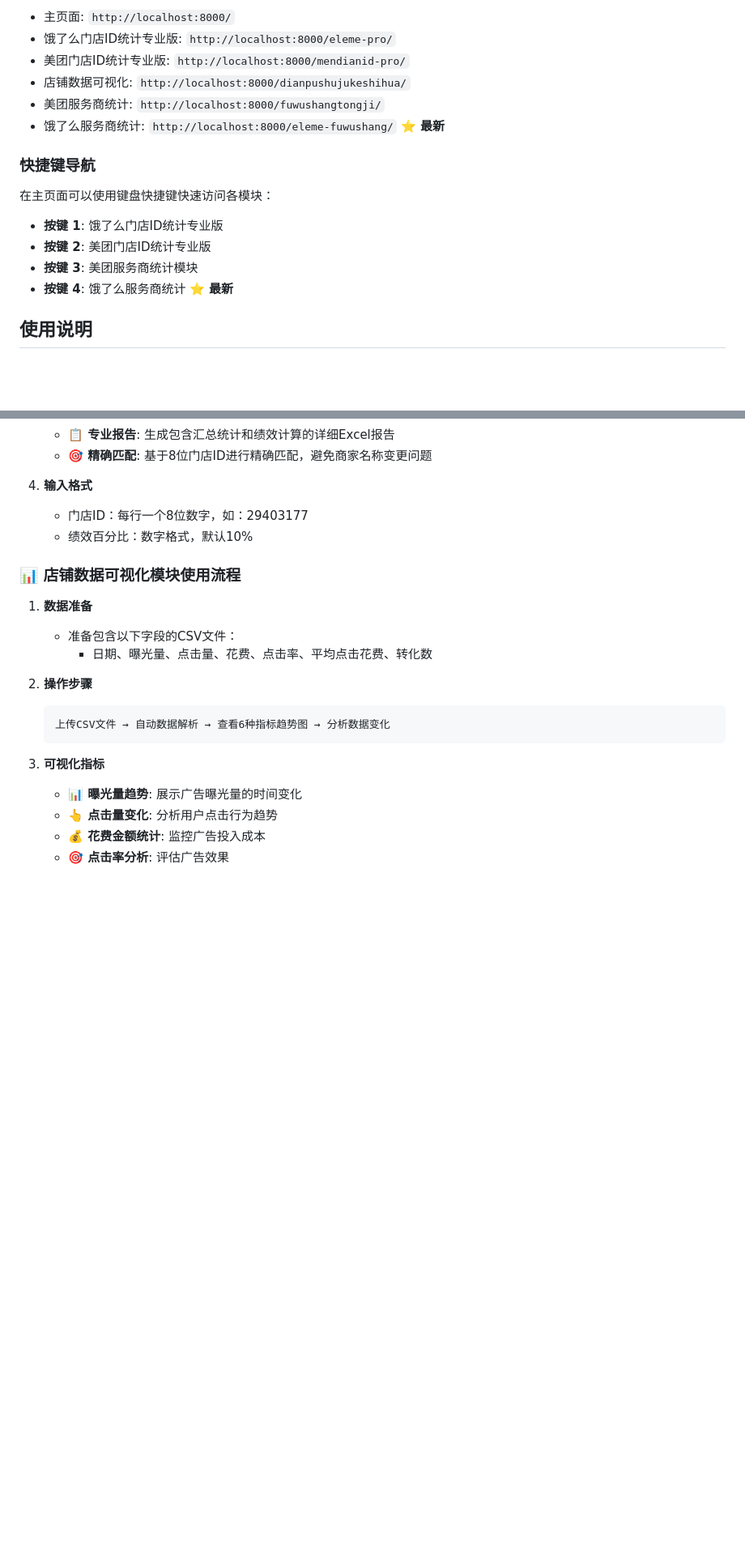
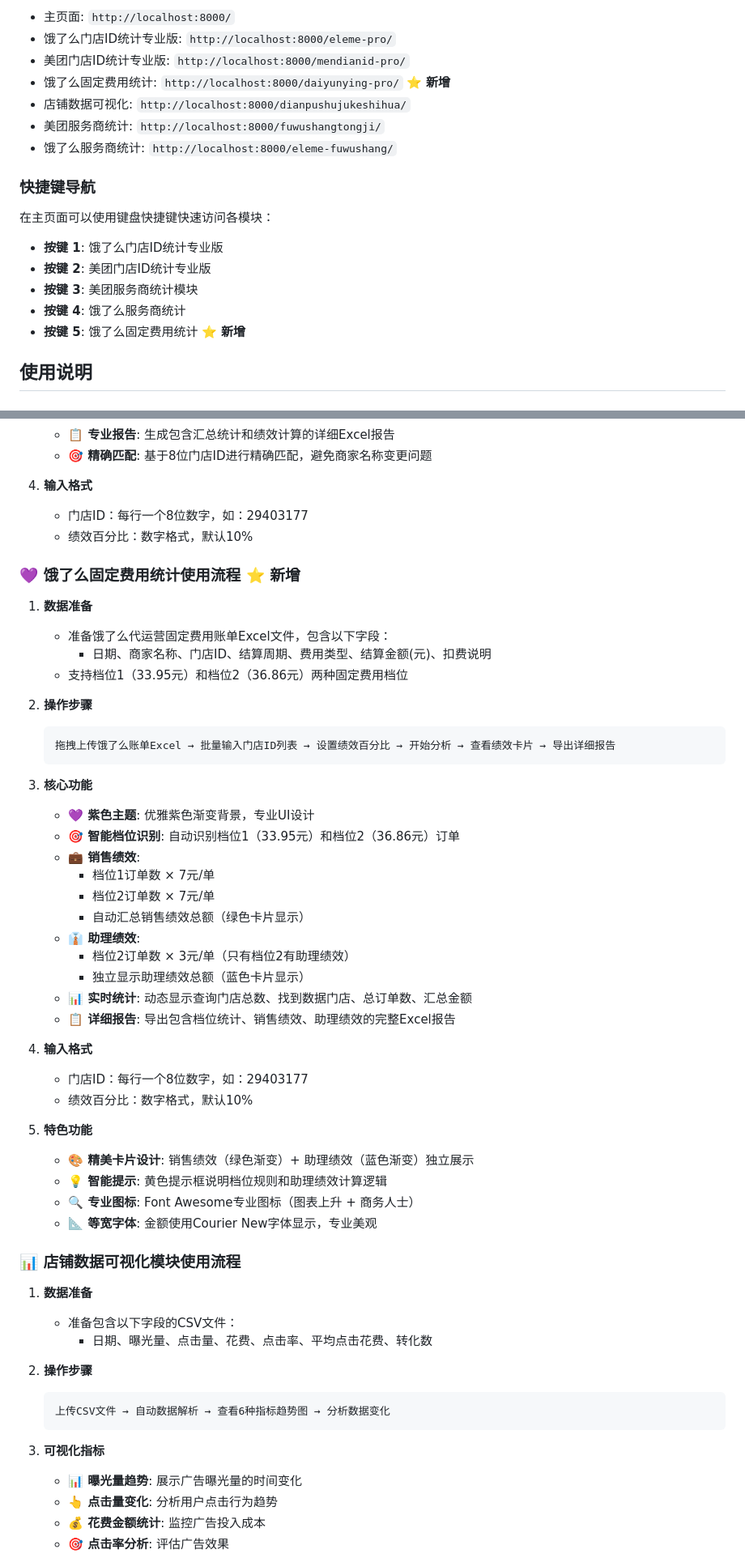
Before and after one commit to XUXIKAI886/chengshangcehshujutongji, a Markdown page: README.md, 2 parts joined by grey strips. Shown at 81% size. Rendered like a GitHub page; blank space fills up the shorter version.

````diff
--- a/README.md
+++ b/README.md
@@ -212,16 +255,18 @@ php -S localhost:8000
 - 主页面: `http://localhost:8000/`
 - 饿了么门店ID统计专业版: `http://localhost:8000/eleme-pro/`
 - 美团门店ID统计专业版: `http://localhost:8000/mendianid-pro/`
+- 饿了么固定费用统计: `http://localhost:8000/daiyunying-pro/` ⭐ **新增**
 - 店铺数据可视化: `http://localhost:8000/dianpushujukeshihua/`
 - 美团服务商统计: `http://localhost:8000/fuwushangtongji/`
-- 饿了么服务商统计: `http://localhost:8000/eleme-fuwushang/` ⭐ **最新**
+- 饿了么服务商统计: `http://localhost:8000/eleme-fuwushang/`
 
 ### 快捷键导航
 在主页面可以使用键盘快捷键快速访问各模块：
 - **按键 1**: 饿了么门店ID统计专业版
 - **按键 2**: 美团门店ID统计专业版
 - **按键 3**: 美团服务商统计模块
-- **按键 4**: 饿了么服务商统计 ⭐ **最新**
+- **按键 4**: 饿了么服务商统计
+- **按键 5**: 饿了么固定费用统计 ⭐ **新增**
 
 ## 使用说明
 
@@ -272,6 +317,41 @@ php -S localhost:8000
    - 门店ID：每行一个8位数字，如：29403177
    - 绩效百分比：数字格式，默认10%
 
+### 💜 饿了么固定费用统计使用流程 ⭐ **新增**
+
+1. **数据准备**
+   - 准备饿了么代运营固定费用账单Excel文件，包含以下字段：
+     - 日期、商家名称、门店ID、结算周期、费用类型、结算金额(元)、扣费说明
+   - 支持档位1（33.95元）和档位2（36.86元）两种固定费用档位
+
+2. **操作步骤**
+   ```
+   拖拽上传饿了么账单Excel → 批量输入门店ID列表 → 设置绩效百分比 → 开始分析 → 查看绩效卡片 → 导出详细报告
+   ```
+
+3. **核心功能**
+   - **💜 紫色主题**: 优雅紫色渐变背景，专业UI设计
+   - **🎯 智能档位识别**: 自动识别档位1（33.95元）和档位2（36.86元）订单
+   - **💼 销售绩效**:
+     - 档位1订单数 × 7元/单
+     - 档位2订单数 × 7元/单
+     - 自动汇总销售绩效总额（绿色卡片显示）
+   - **👔 助理绩效**:
+     - 档位2订单数 × 3元/单（只有档位2有助理绩效）
+     - 独立显示助理绩效总额（蓝色卡片显示）
+   - **📊 实时统计**: 动态显示查询门店总数、找到数据门店、总订单数、汇总金额
+   - **📋 详细报告**: 导出包含档位统计、销售绩效、助理绩效的完整Excel报告
+
+4. **输入格式**
+   - 门店ID：每行一个8位数字，如：29403177
+   - 绩效百分比：数字格式，默认10%
+
+5. **特色功能**
+   - **🎨 精美卡片设计**: 销售绩效（绿色渐变）+ 助理绩效（蓝色渐变）独立展示
+   - **💡 智能提示**: 黄色提示框说明档位规则和助理绩效计算逻辑
+   - **🔍 专业图标**: Font Awesome专业图标（图表上升 + 商务人士）
+   - **📐 等宽字体**: 金额使用Courier New字体显示，专业美观
+
 ### 📊 店铺数据可视化模块使用流程
 
 1. **数据准备**
````
Also changed, not shown: other parts of README.md (+76 -14 lines).
